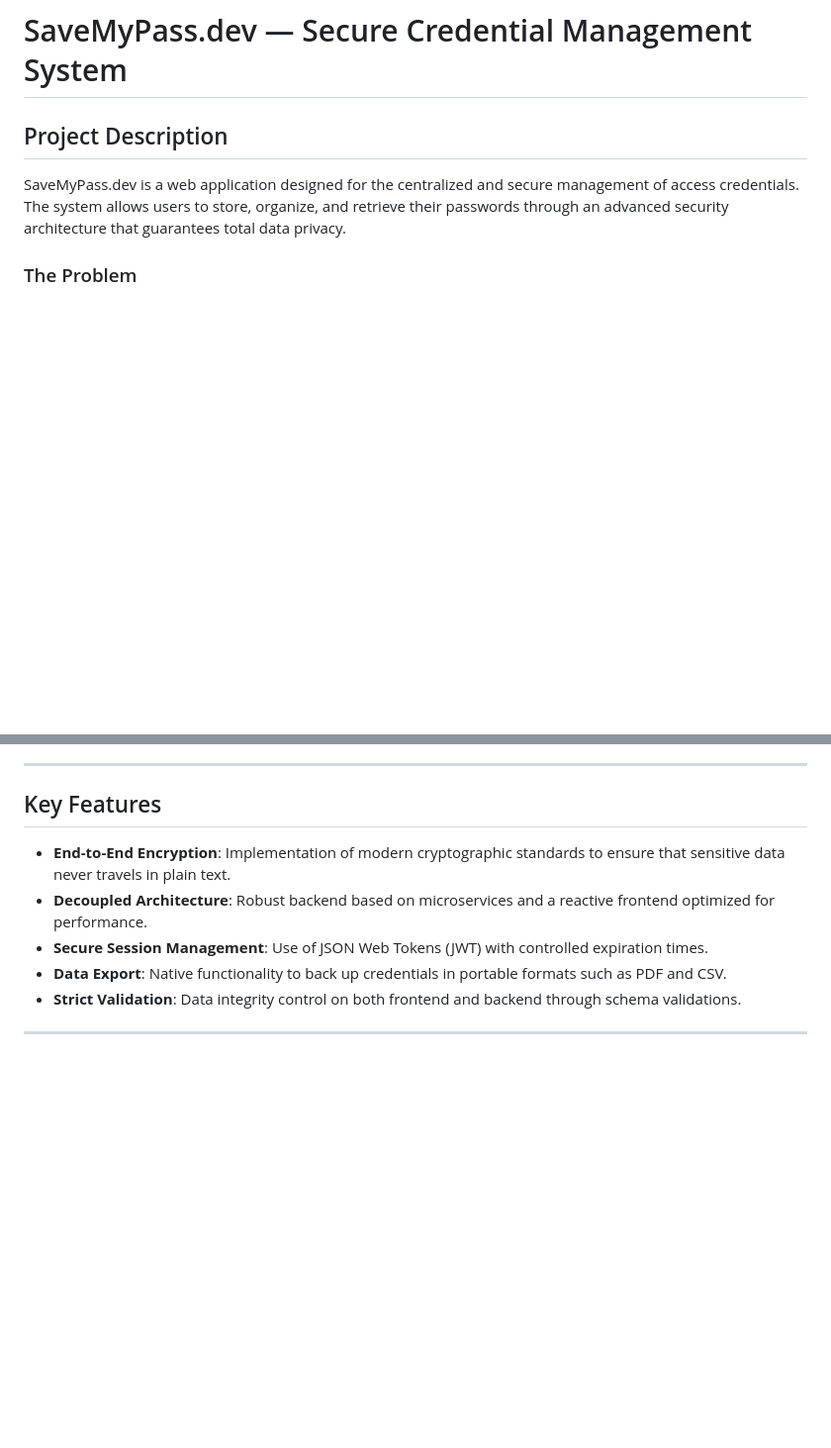
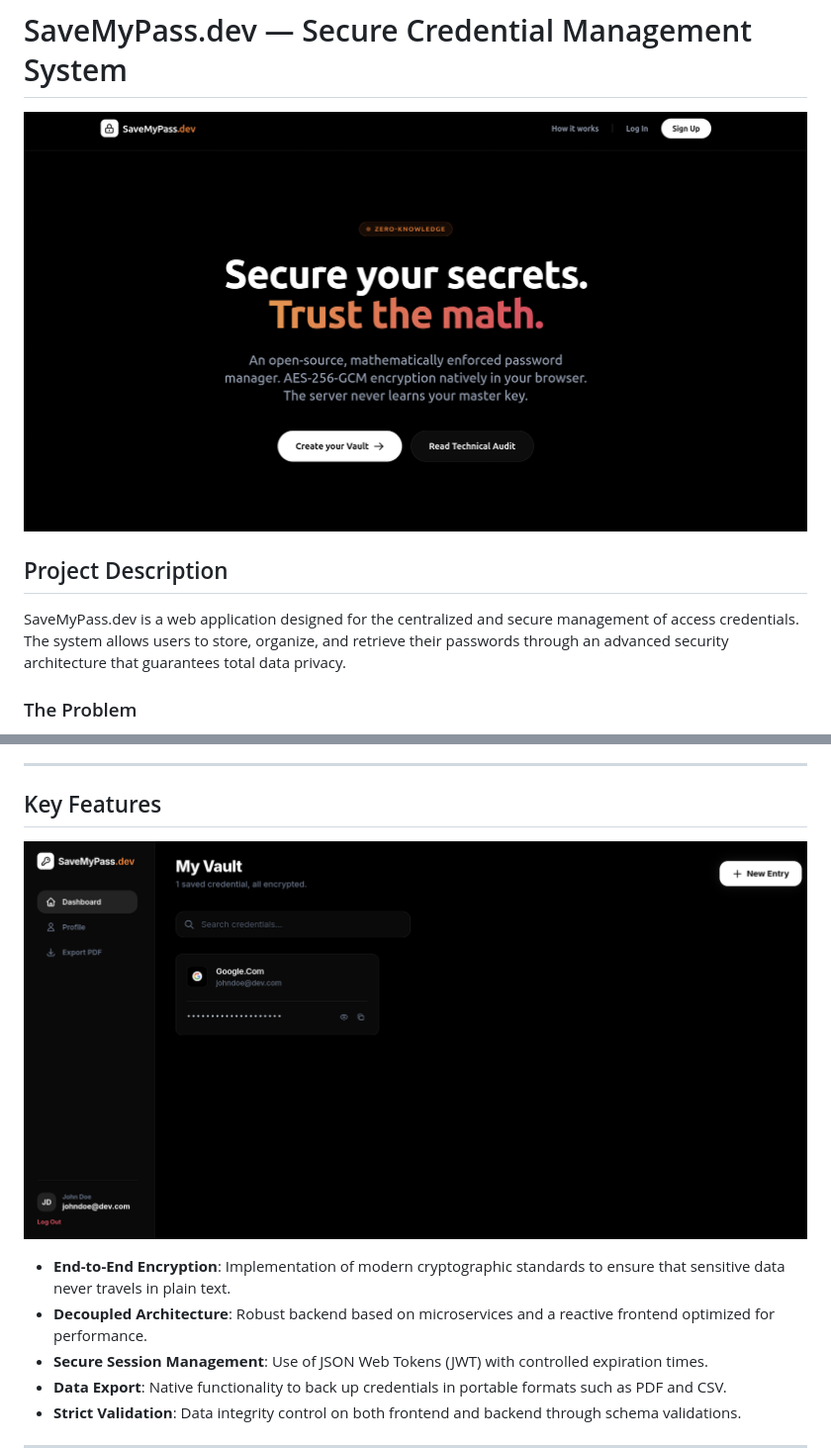
Before and after one commit to LeonibelDev/SaveMyPass.dev, a Markdown page: README.md, 2 parts joined by grey strips. Shown: that part at 99% size. Rendered like a GitHub page; pictures changed too: assets/screenshot-landing.png (added), assets/screenshot-vault.png (added); blank space fills up the shorter version.

```diff
--- a/README.md
+++ b/README.md
@@ -1,4 +1,6 @@
 # SaveMyPass.dev — Secure Credential Management System
+
+![SaveMyPass Landing Page](./assets/screenshot-landing.png)
 
 ## Project Description
 
@@ -18,6 +20,8 @@ This project implements a **Zero-Knowledge Architecture**. The solution is based
 ---
 
 ## Key Features
+
+![SaveMyPass Vault Dashboard](./assets/screenshot-vault.png)
 
 - **End-to-End Encryption**: Implementation of modern cryptographic standards to ensure that sensitive data never travels in plain text.
 - **Decoupled Architecture**: Robust backend based on microservices and a reactive frontend optimized for performance.
```
Also changed, not shown: 1 other file.
